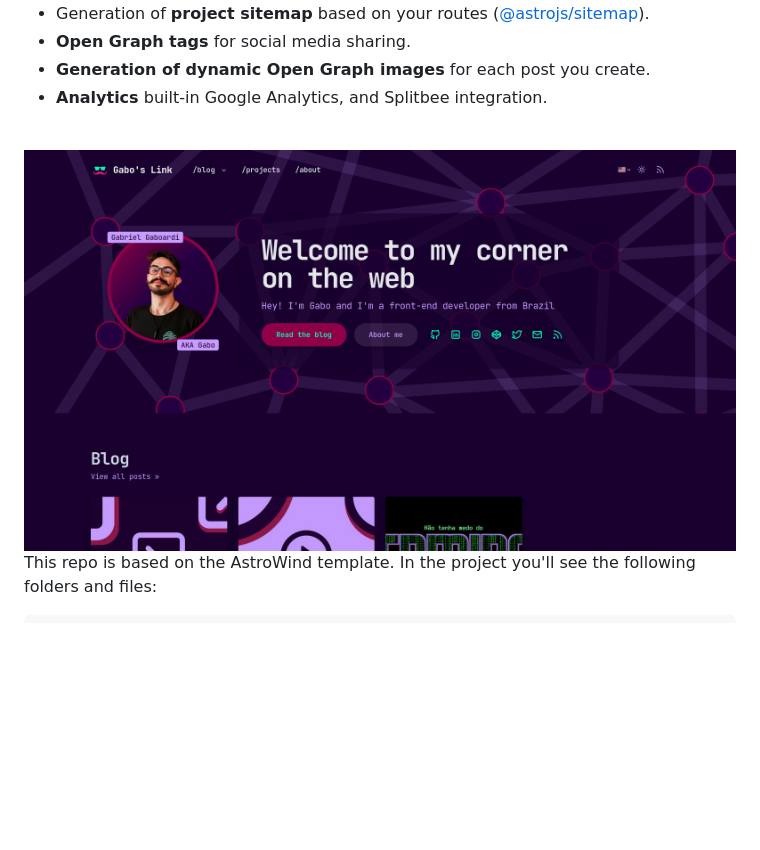
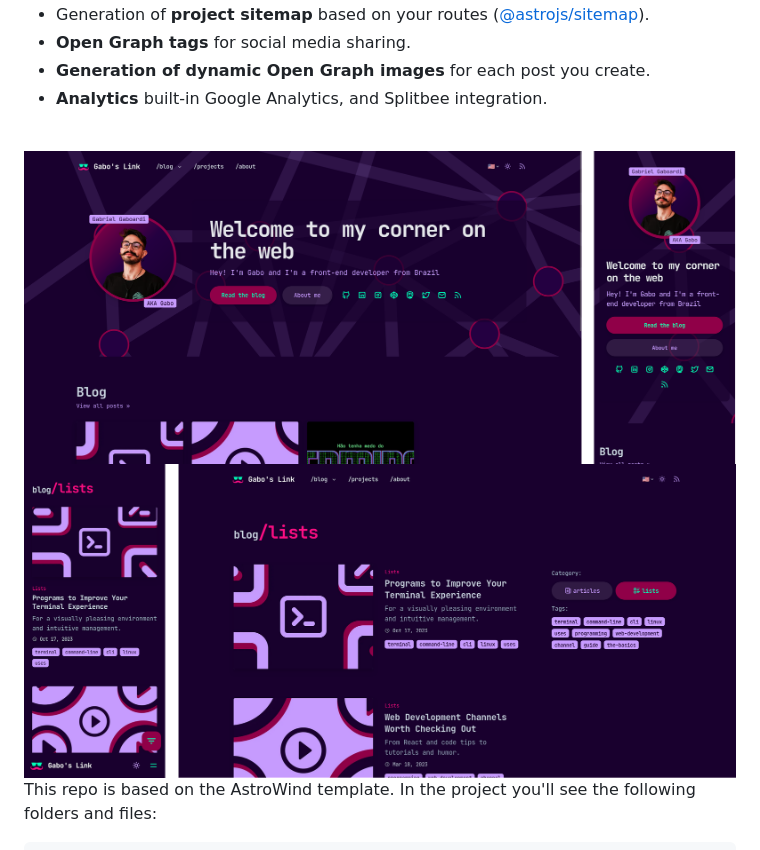
Before and after one commit to gbgabo/gabo.link, a Markdown page: README.md, the part around the change. GitHub-like rendering; pictures changed too: src/assets/images/views.png (added), src/assets/images/views_2.png (added); blank space fills up the shorter version.

Commit message:
updated images

```diff
--- a/README.md
+++ b/README.md
@@ -15,7 +15,8 @@ Gabo's personal static website powered by Astro, typescript, MDX and tailwindcss
 
 <br>
 
-<img src="src/assets/images/default.png" alt="gabo.link homepage Screenshot">
+<img src="src/assets/images/views.png" alt="gabo.link homepage Screenshot">
+<img src="src/assets/images/views_2.png" alt="gabo.link homepage Screenshot">
 
 <br>
 
```
